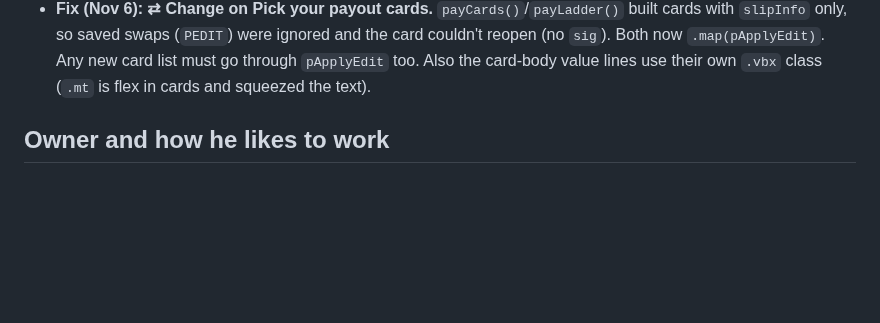
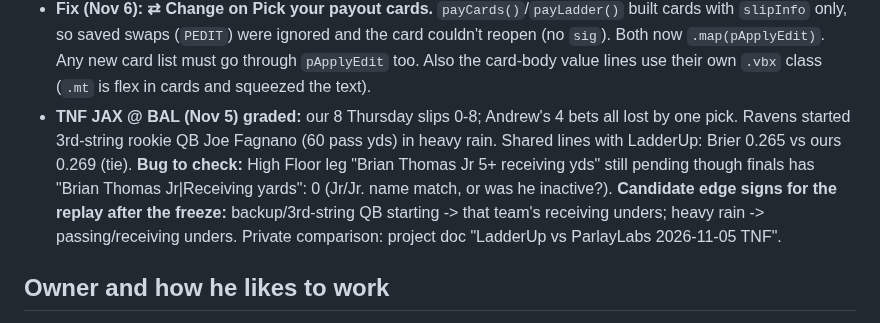
Before and after one commit to callis11/parlay-lab, a Markdown page: HANDOFF.md, the part around the change. Drawn GitHub-style; blank space fills up the shorter version.

Commit message:
HANDOFF: TNF graded, BTJ pending check, candidate QB/rain signs
Co-Authored-By: Claude Opus 5.5 <noreply@anthropic.com>
Claude-Session: https://claude.ai/code/session_01HYeaEZwyJz6TdaAi9ZCNdQ

```diff
--- a/HANDOFF.md
+++ b/HANDOFF.md
@@ -39,6 +39,7 @@ Andrew asked for a "make $5 on $10" mode, kept alongside the other odds. Generat
   3. Payout card types and Best value: report only (too few slips to judge; need about 30+ each).
   4. Never judge by profit (too noisy); judge by said vs hit and closing-line value. No other model changes in the same week.
 - **Fix (Nov 6): ⇄ Change on Pick your payout cards.** `payCards()`/`payLadder()` built cards with `slipInfo` only, so saved swaps (`PEDIT`) were ignored and the card couldn't reopen (no `sig`). Both now `.map(pApplyEdit)`. Any new card list must go through `pApplyEdit` too. Also the card-body value lines use their own `.vbx` class (`.mt` is flex in cards and squeezed the text).
+- **TNF JAX @ BAL (Nov 5) graded:** our 8 Thursday slips 0-8; Andrew's 4 bets all lost by one pick. Ravens started 3rd-string rookie QB Joe Fagnano (60 pass yds) in heavy rain. Shared lines with LadderUp: Brier 0.265 vs ours 0.269 (tie). **Bug to check:** High Floor leg "Brian Thomas Jr 5+ receiving yds" still pending though finals has "Brian Thomas Jr|Receiving yards": 0 (Jr/Jr. name match, or was he inactive?). **Candidate edge signs for the replay after the freeze:** backup/3rd-string QB starting -> that team's receiving unders; heavy rain -> passing/receiving unders. Private comparison: project doc "LadderUp vs ParlayLabs 2026-11-05 TNF".
 
 ## Owner and how he likes to work
 - Andrew (GitHub `callis11`), Detroit, America/Detroit time. Uses the site as an iPhone home-screen app; tests on his phone and sends screenshots.
```
